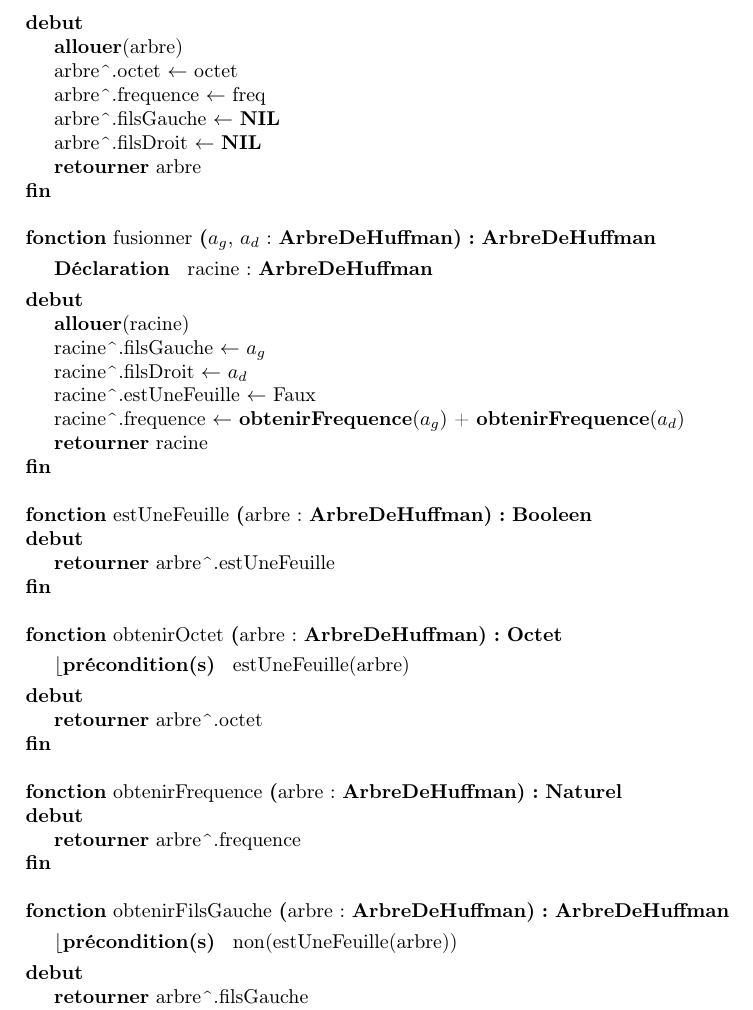
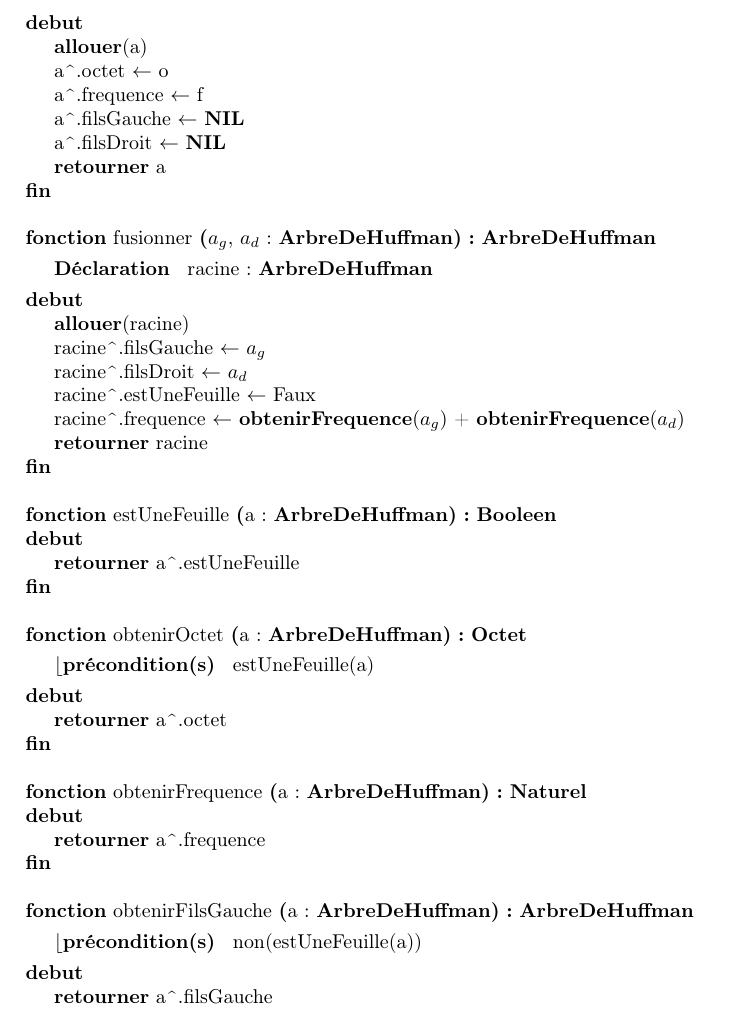
Before and after one commit to thomasbauer76/Compresseur-Huffman, a LaTeX document (latex/main.tex, which reads latex/CD_ArbreDeHuffman.tex): part of page 4 of 7, cut so that both start at the same text. Compiled offline with pdfLaTeX.

Commit message:
Alignement des noms de variables CP et CD

```diff
--- a/latex/CD_ArbreDeHuffman.tex
+++ b/latex/CD_ArbreDeHuffman.tex
@@ -10,15 +10,15 @@
 		\champEnregistrement{filsDroit}{ArbreDeHuffman}
 	\end{enregistrement}
 	\\
-    \fonction{arbreDeHuffman}{octet : \textbf{Octet}, freq : \naturel}{\textbf{ArbreDeHuffman}}{}
-    {arbre : ArbreDeHuffman}
+    \fonction{arbreDeHuffman}{o : \textbf{Octet}, f : \naturel}{\textbf{ArbreDeHuffman}}{}
+    {a : ArbreDeHuffman}
     {
-        \instruction{\allouer{arbre}}
-        \affecter{arbre\motclefDereferencer .octet}{octet}
-        \affecter{arbre\motclefDereferencer .frequence}{freq}
-        \affecter{arbre\motclefDereferencer .filsGauche}{\textbf{NIL}}
-        \affecter{arbre\motclefDereferencer .filsDroit}{\textbf{NIL}}
-        \retourner{arbre}
+        \instruction{\allouer{a}}
+        \affecter{a\motclefDereferencer .octet}{o}
+        \affecter{a\motclefDereferencer .frequence}{f}
+        \affecter{a\motclefDereferencer .filsGauche}{\textbf{NIL}}
+        \affecter{a\motclefDereferencer .filsDroit}{\textbf{NIL}}
+        \retourner{a}
     }
 	\\
     \fonction{fusionner}{$a_g$, $a_d$ : \textbf{ArbreDeHuffman}}{\textbf{ArbreDeHuffman}}{}
@@ -36,5 +36,5 @@
     {}
     {
-        \retourner{arbre\motclefDereferencer .estUneFeuille}
+        \retourner{a\motclefDereferencer .estUneFeuille}
     }
 	\\
@@ -42,5 +42,5 @@
     {}
     {
-        \retourner{arbre\motclefDereferencer .octet}
+        \retourner{a\motclefDereferencer .octet}
     }
 	\\
@@ -48,5 +48,5 @@
     {}
     {
-        \retourner{arbre\motclefDereferencer .frequence}
+        \retourner{a\motclefDereferencer .frequence}
     }
 	\\
@@ -54,5 +54,5 @@
     {}
     {
-        \retourner{arbre\motclefDereferencer .filsGauche}
+        \retourner{a\motclefDereferencer .filsGauche}
     }
 	\\
```
Also changed, not shown: latex/CD_ArbreDeHuffman.tex (12 more changed lines).
